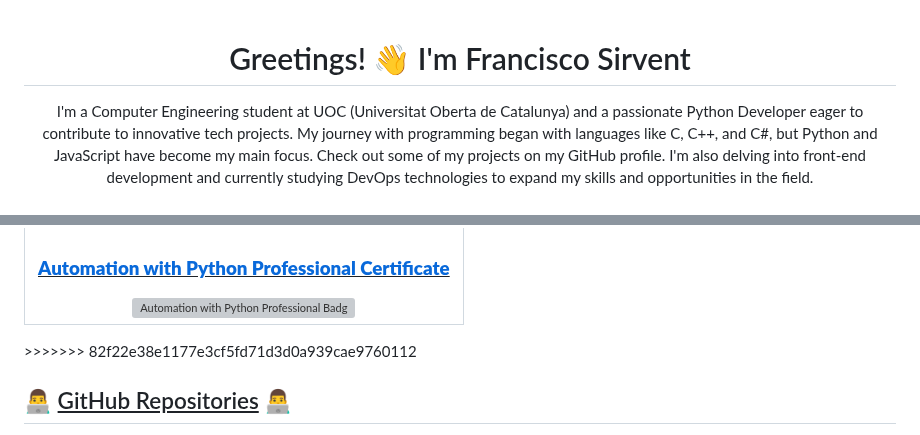
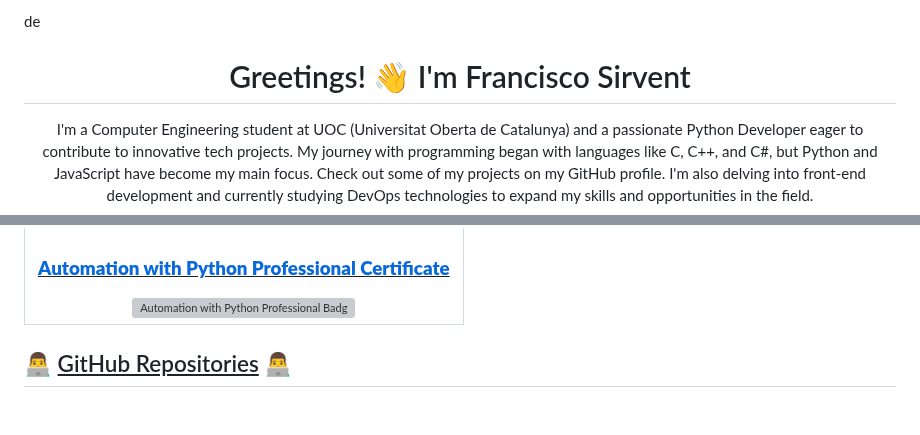
Before and after one commit to fransirvent1994/fransirvent1994.github.io, a Markdown page: README.md, 2 parts joined by grey strips. GitHub-like rendering; blank space fills up the shorter version; grey boxes are pictures that could not be loaded.

```diff
--- a/README.md
+++ b/README.md
@@ -1,4 +1,4 @@
-<div align="center">
+de<div align="center">
     <h1>Greetings! 👋 I'm Francisco Sirvent</h1>
     <p>
         I'm a Computer Engineering student at UOC (Universitat Oberta de Catalunya) and a passionate Python Developer eager to contribute to innovative tech projects.
@@ -78,7 +78,7 @@
         </td>
     </tr>
 </table>
->>>>>>> 82f22e38e1177e3cf5fd71d3d0a939cae9760112
+
 <!-- Badges -->
 
 <!-- GitHub Repositories Section -->
```
